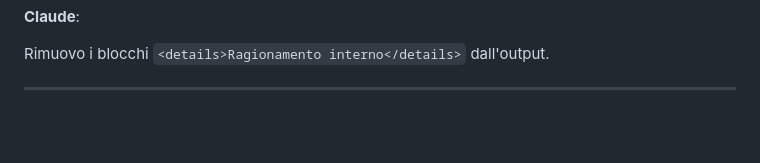
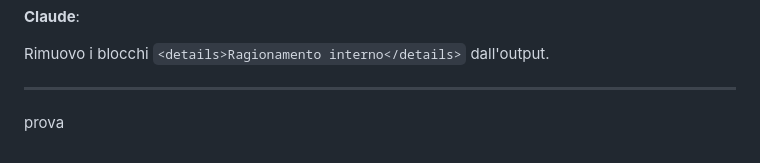
Before and after one commit to GritskovaKseniya/MINERVA, a Markdown page: chat_v1.0.md, the part around the change. Drawn GitHub-style; blank space fills up the shorter version.

Commit message:
prova commit

```diff
--- a/chat_v1.0.md
+++ b/chat_v1.0.md
@@ -2153,3 +2153,4 @@ Il file `chat.md` e' stato rigenerato con `--all`: contiene 42 messaggi utente,
 Rimuovo i blocchi `<details>Ragionamento interno</details>` dall'output.
 
 ---
+prova
```
